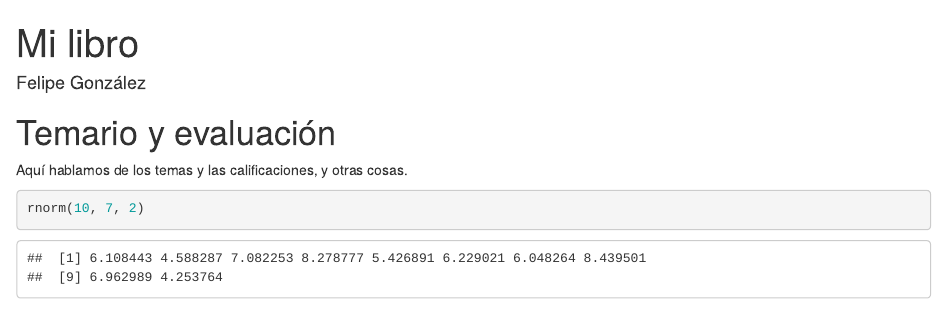
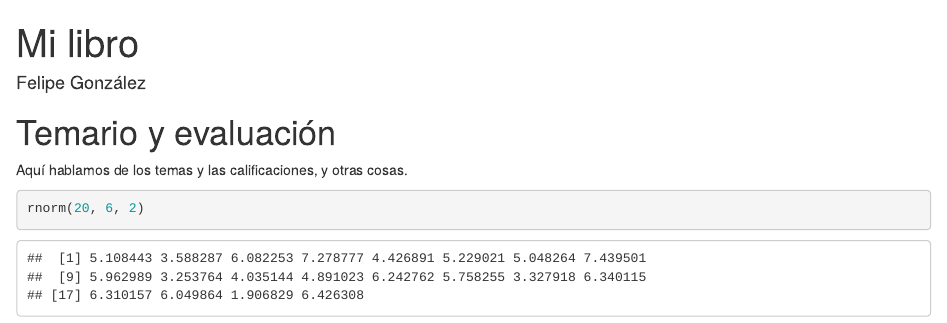
Before and after one commit to felipegonzalez/notas-ejemplo, an R Markdown document (index.Rmd): the page in a window 1100 px wide, from its top. Rendered offline with R 4.5, knitr and Pandoc, with nearby package versions; drawn as R Markdown's standard HTML page in place of the format the file asks for; code that draws random numbers runs with fixed seeds of ours.

Commit message:
Cambiar calificaciones

````diff
--- a/index.Rmd
+++ b/index.Rmd
@@ -15,5 +15,5 @@ link-citations: true
 Aquí hablamos de los temas y las calificaciones, y otras cosas.
 
 ```{r}
-rnorm(10, 7, 2)
+rnorm(20, 6, 2)
 ```
````
